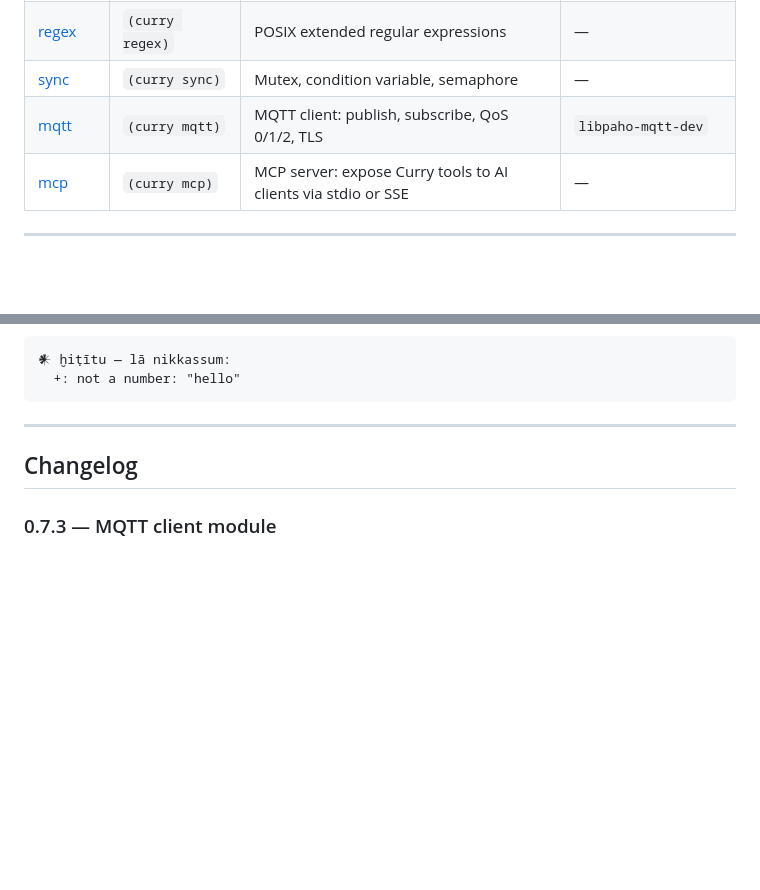
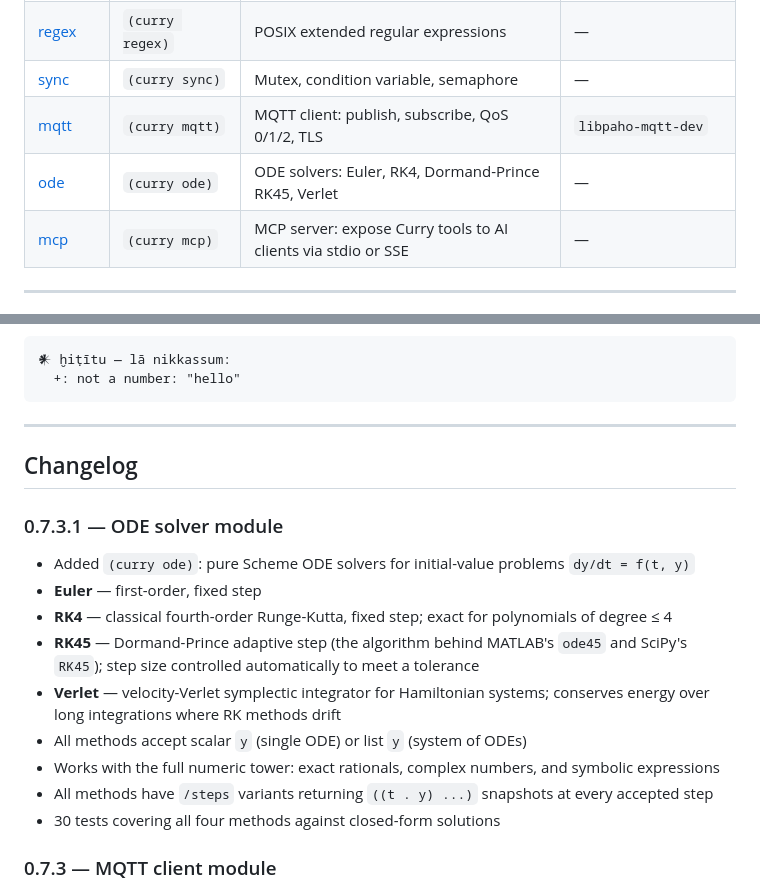
Before and after one commit to deconstructo/curry, a Markdown page: README.md, 2 parts joined by grey strips. Drawn GitHub-style; blank space fills up the shorter version.

Commit message:
docs: add module-ode.md and README entry for v0.7.3.1
Co-Authored-By: Claude Sonnet 4.6 <noreply@anthropic.com>

```diff
--- a/README.md
+++ b/README.md
@@ -63,6 +63,7 @@ Arithmetic automatically promotes through the tower. `(+ 1/3 0.5)` → flonum. `
 | [regex](docs/module-regex.md) | `(curry regex)` | POSIX extended regular expressions | — |
 | [sync](docs/module-sync.md) | `(curry sync)` | Mutex, condition variable, semaphore | — |
 | [mqtt](docs/module-mqtt.md) | `(curry mqtt)` | MQTT client: publish, subscribe, QoS 0/1/2, TLS | `libpaho-mqtt-dev` |
+| [ode](docs/module-ode.md) | `(curry ode)` | ODE solvers: Euler, RK4, Dormand-Prince RK45, Verlet | — |
 | [mcp](docs/mcp-clients.md) | `(curry mcp)` | MCP server: expose Curry tools to AI clients via stdio or SSE | — |
 
 ---
@@ -284,6 +285,18 @@ Example:
 
 ## Changelog
 
+### 0.7.3.1 — ODE solver module
+
+- Added `(curry ode)`: pure Scheme ODE solvers for initial-value problems `dy/dt = f(t, y)`
+- **Euler** — first-order, fixed step
+- **RK4** — classical fourth-order Runge-Kutta, fixed step; exact for polynomials of degree ≤ 4
+- **RK45** — Dormand-Prince adaptive step (the algorithm behind MATLAB's `ode45` and SciPy's `RK45`); step size controlled automatically to meet a tolerance
+- **Verlet** — velocity-Verlet symplectic integrator for Hamiltonian systems; conserves energy over long integrations where RK methods drift
+- All methods accept scalar `y` (single ODE) or list `y` (system of ODEs)
+- Works with the full numeric tower: exact rationals, complex numbers, and symbolic expressions
+- All methods have `/steps` variants returning `((t . y) ...)` snapshots at every accepted step
+- 30 tests covering all four methods against closed-form solutions
+
 ### 0.7.3 — MQTT client module
 
 - Added `(curry mqtt)` module: full MQTT client using the Eclipse Paho C synchronous API (`libpaho-mqtt3cs`)
```
Also changed, not shown: docs/module-ode.md (added, +190 -0 lines).
